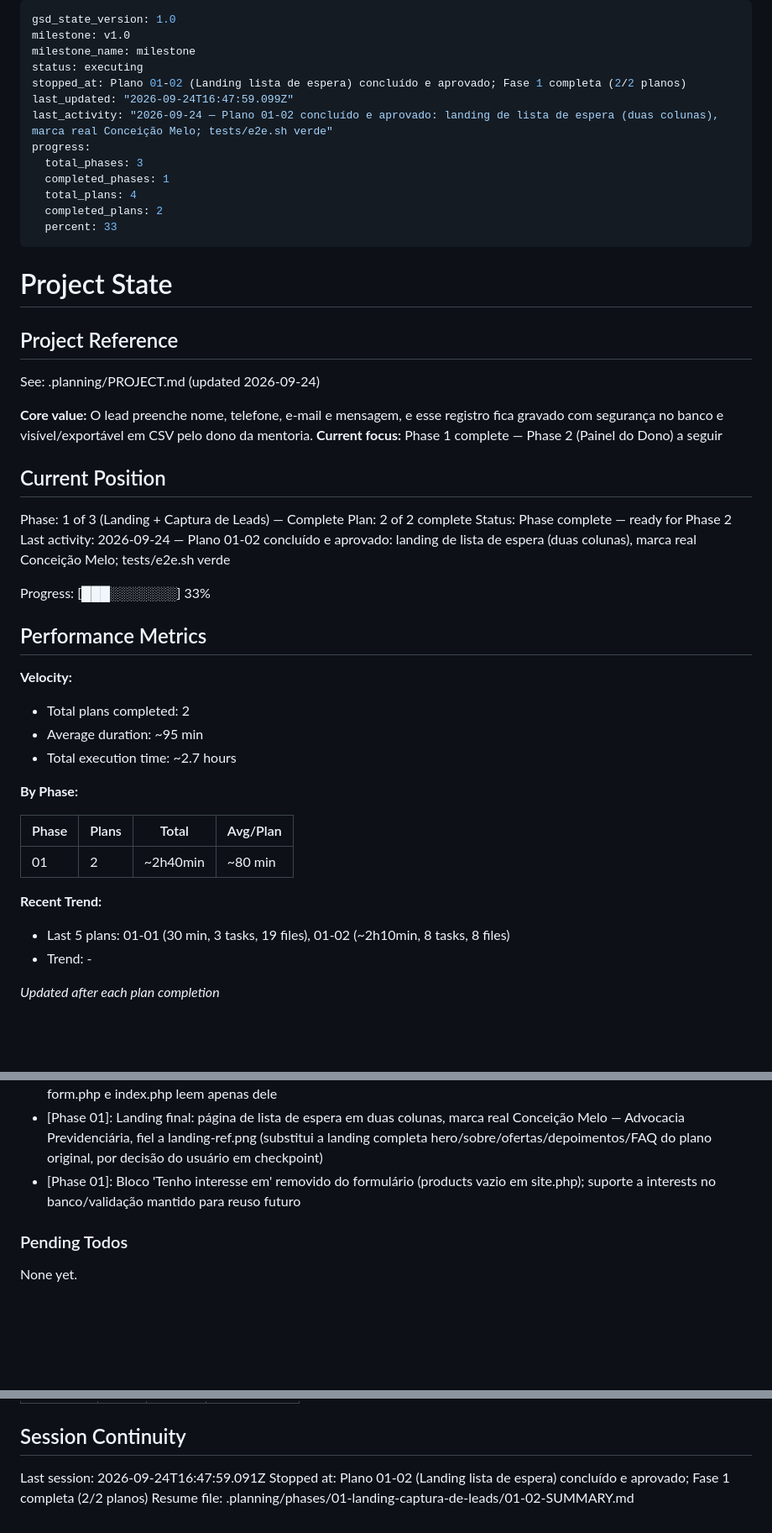
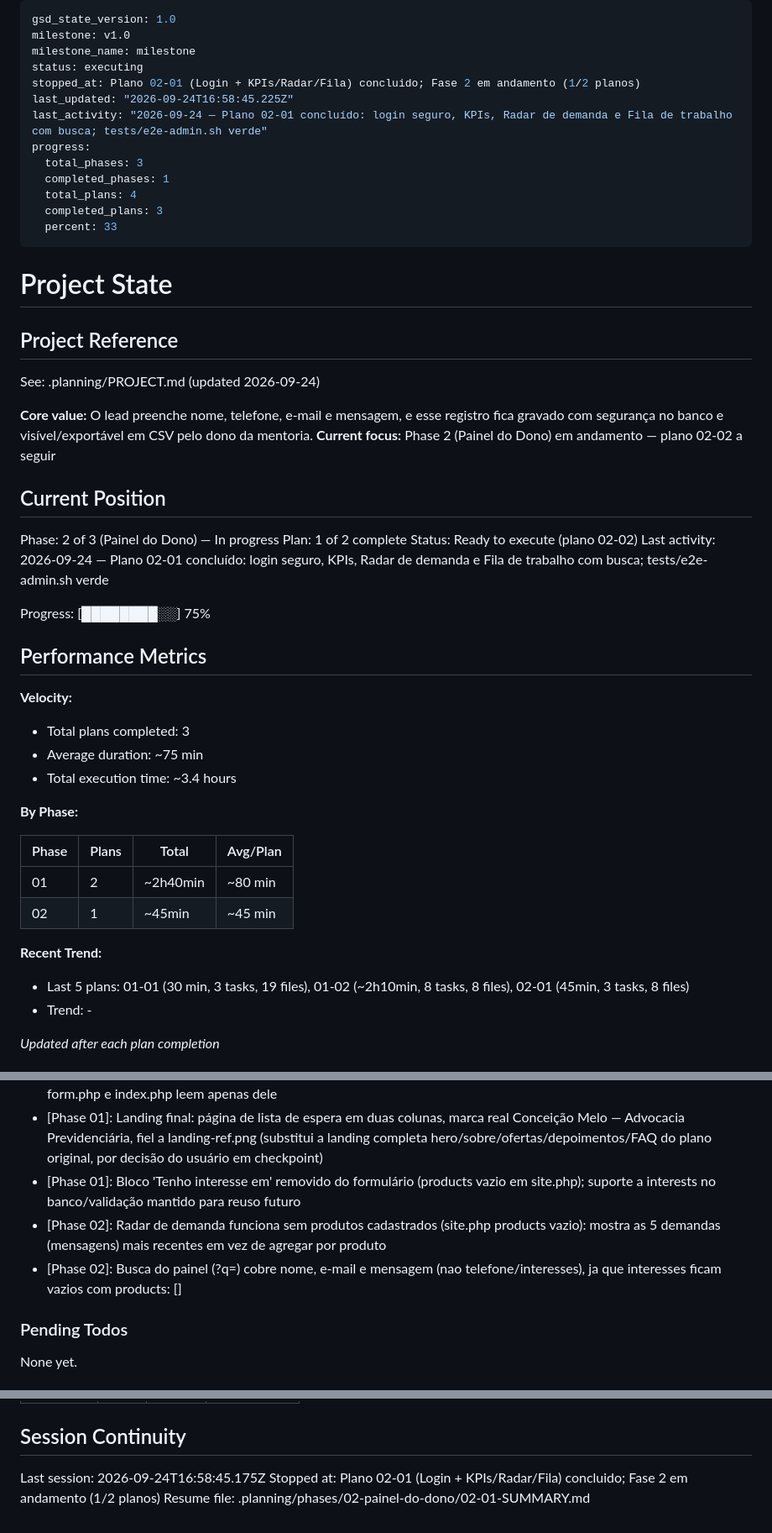
Before and after one commit to Lfn22/-LandingPageMentores, a Markdown page: .planning/STATE.md, 3 parts joined by grey strips. Shown at 84% size. Drawn GitHub-style; blank space fills up the shorter version.

```diff
--- a/.planning/STATE.md
+++ b/.planning/STATE.md
@@ -3,14 +3,14 @@ gsd_state_version: 1.0
 milestone: v1.0
 milestone_name: milestone
 status: executing
-stopped_at: Plano 01-02 (Landing lista de espera) concluído e aprovado; Fase 1 completa (2/2 planos)
-last_updated: "2026-09-24T16:47:59.099Z"
-last_activity: "2026-09-24 — Plano 01-02 concluído e aprovado: landing de lista de espera (duas colunas), marca real Conceição Melo; tests/e2e.sh verde"
+stopped_at: Plano 02-01 (Login + KPIs/Radar/Fila) concluido; Fase 2 em andamento (1/2 planos)
+last_updated: "2026-09-24T16:58:45.225Z"
+last_activity: "2026-09-24 — Plano 02-01 concluído: login seguro, KPIs, Radar de demanda e Fila de trabalho com busca; tests/e2e-admin.sh verde"
 progress:
   total_phases: 3
   completed_phases: 1
   total_plans: 4
-  completed_plans: 2
+  completed_plans: 3
   percent: 33
 ---
 
@@ -21,34 +21,35 @@ progress:
 See: .planning/PROJECT.md (updated 2026-09-24)
 
 **Core value:** O lead preenche nome, telefone, e-mail e mensagem, e esse registro fica gravado com segurança no banco e visível/exportável em CSV pelo dono da mentoria.
-**Current focus:** Phase 1 complete — Phase 2 (Painel do Dono) a seguir
+**Current focus:** Phase 2 (Painel do Dono) em andamento — plano 02-02 a seguir
 
 ## Current Position
 
-Phase: 1 of 3 (Landing + Captura de Leads) — Complete
-Plan: 2 of 2 complete
-Status: Phase complete — ready for Phase 2
-Last activity: 2026-09-24 — Plano 01-02 concluído e aprovado: landing de lista de espera (duas colunas), marca real Conceição Melo; tests/e2e.sh verde
+Phase: 2 of 3 (Painel do Dono) — In progress
+Plan: 1 of 2 complete
+Status: Ready to execute (plano 02-02)
+Last activity: 2026-09-24 — Plano 02-01 concluído: login seguro, KPIs, Radar de demanda e Fila de trabalho com busca; tests/e2e-admin.sh verde
 
-Progress: [███░░░░░░░] 33%
+Progress: [████████░░] 75%
 
 ## Performance Metrics
 
 **Velocity:**
 
-- Total plans completed: 2
-- Average duration: ~95 min
-- Total execution time: ~2.7 hours
+- Total plans completed: 3
+- Average duration: ~75 min
+- Total execution time: ~3.4 hours
 
 **By Phase:**
 
 | Phase | Plans | Total | Avg/Plan |
 |-------|-------|-------|----------|
 | 01 | 2 | ~2h40min | ~80 min |
+| 02 | 1 | ~45min | ~45 min |
 
 **Recent Trend:**
 
-- Last 5 plans: 01-01 (30 min, 3 tasks, 19 files), 01-02 (~2h10min, 8 tasks, 8 files)
+- Last 5 plans: 01-01 (30 min, 3 tasks, 19 files), 01-02 (~2h10min, 8 tasks, 8 files), 02-01 (45min, 3 tasks, 8 files)
 - Trend: -
 
 *Updated after each plan completion*
@@ -66,6 +67,8 @@ Recent decisions affecting current work:
 - [Phase 01]: app/config/site.php é a fonte única da marca/conteúdo (mentora fictícia Marina Costa / Rota Clara); lead-form.php e index.php leem apenas dele
 - [Phase 01]: Landing final: página de lista de espera em duas colunas, marca real Conceição Melo — Advocacia Previdenciária, fiel a landing-ref.png (substitui a landing completa hero/sobre/ofertas/depoimentos/FAQ do plano original, por decisão do usuário em checkpoint)
 - [Phase 01]: Bloco 'Tenho interesse em' removido do formulário (products vazio em site.php); suporte a interests no banco/validação mantido para reuso futuro
+- [Phase 02]: Radar de demanda funciona sem produtos cadastrados (site.php products vazio): mostra as 5 demandas (mensagens) mais recentes em vez de agregar por produto
+- [Phase 02]: Busca do painel (?q=) cobre nome, e-mail e mensagem (nao telefone/interesses), ja que interesses ficam vazios com products: []
 
 ### Pending Todos
 
@@ -85,6 +88,6 @@ Items acknowledged and carried forward from previous milestone close:
 
 ## Session Continuity
 
-Last session: 2026-09-24T16:47:59.091Z
-Stopped at: Plano 01-02 (Landing lista de espera) concluído e aprovado; Fase 1 completa (2/2 planos)
-Resume file: .planning/phases/01-landing-captura-de-leads/01-02-SUMMARY.md
+Last session: 2026-09-24T16:58:45.175Z
+Stopped at: Plano 02-01 (Login + KPIs/Radar/Fila) concluido; Fase 2 em andamento (1/2 planos)
+Resume file: .planning/phases/02-painel-do-dono/02-01-SUMMARY.md
```
Also changed, not shown: .planning/REQUIREMENTS.md (+12 -12 lines), .planning/ROADMAP.md (+2 -2 lines).
